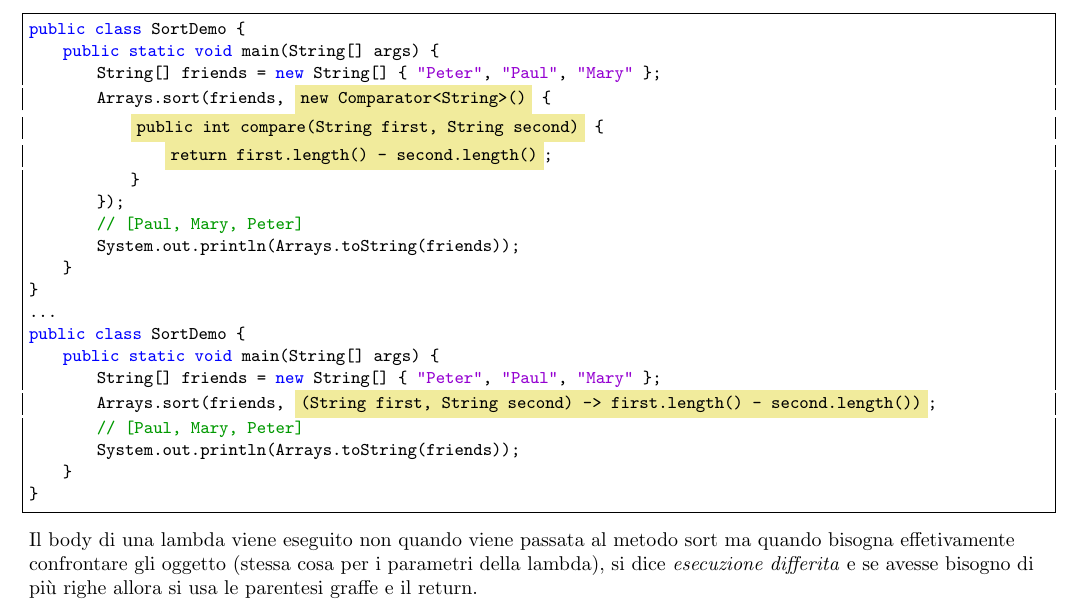
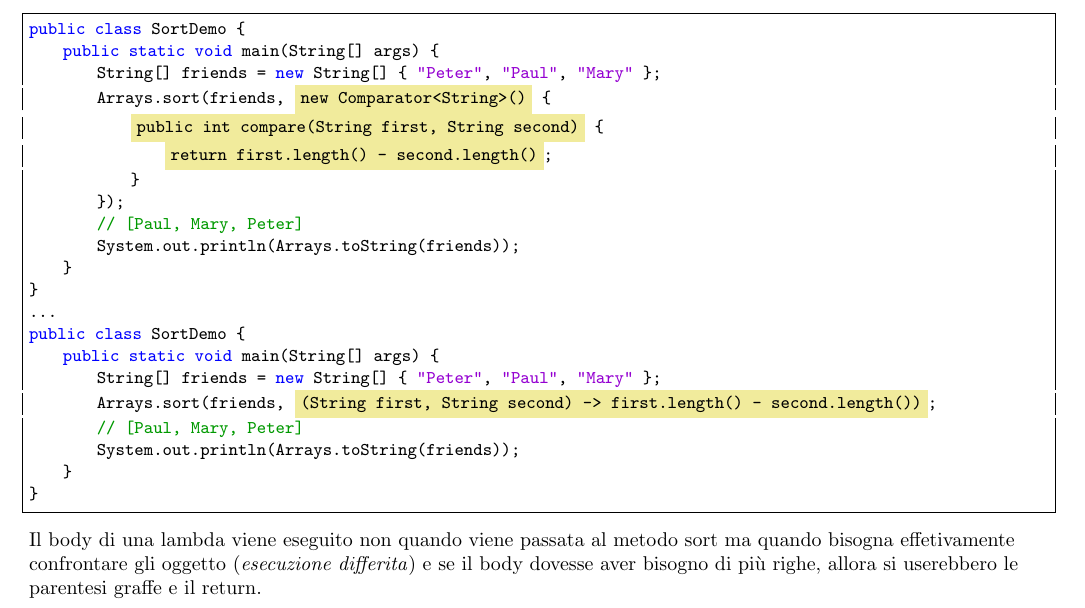
Before and after one commit to francesco0123/MP, a LaTeX book (programmazione_funzionale/programmazione_funzionale.tex, which reads programmazione_funzionale/lambda_expression/lambda_expression.tex): part of page 3 of 7, cut so that both start at the same text. Compiled offline with pdfLaTeX.

Commit message:
ortografia

```diff
--- a/programmazione_funzionale/lambda_expression/lambda_expression.tex
+++ b/programmazione_funzionale/lambda_expression/lambda_expression.tex
@@ -46,8 +46,8 @@ public class SortDemo {
 }
 \end{lstlisting}
 
-Il body di una lambda viene eseguito non quando viene passata al metodo sort ma quando bisogna effetivamente confrontare gli oggetto (stessa cosa per i parametri
-della lambda), si dice \textit{esecuzione differita} e se avesse bisogno di più righe allora si usa le parentesi graffe e il return.
+Il body di una lambda viene eseguito non quando viene passata al metodo sort ma quando bisogna effetivamente confrontare gli oggetto (\textit{esecuzione differita}) e se il body
+dovesse aver bisogno di più righe, allora si userebbero le parentesi graffe e il return.
 
 Java può inferire il tipo dei parametri della lambda dal contesto, in tal caso si possono omettere i tipi, stessa cosa per il tipo di ritorno anche se qui java fa un
 controllo che sia utilizzabile nel contesto in cui viene usata la lambda.
```
